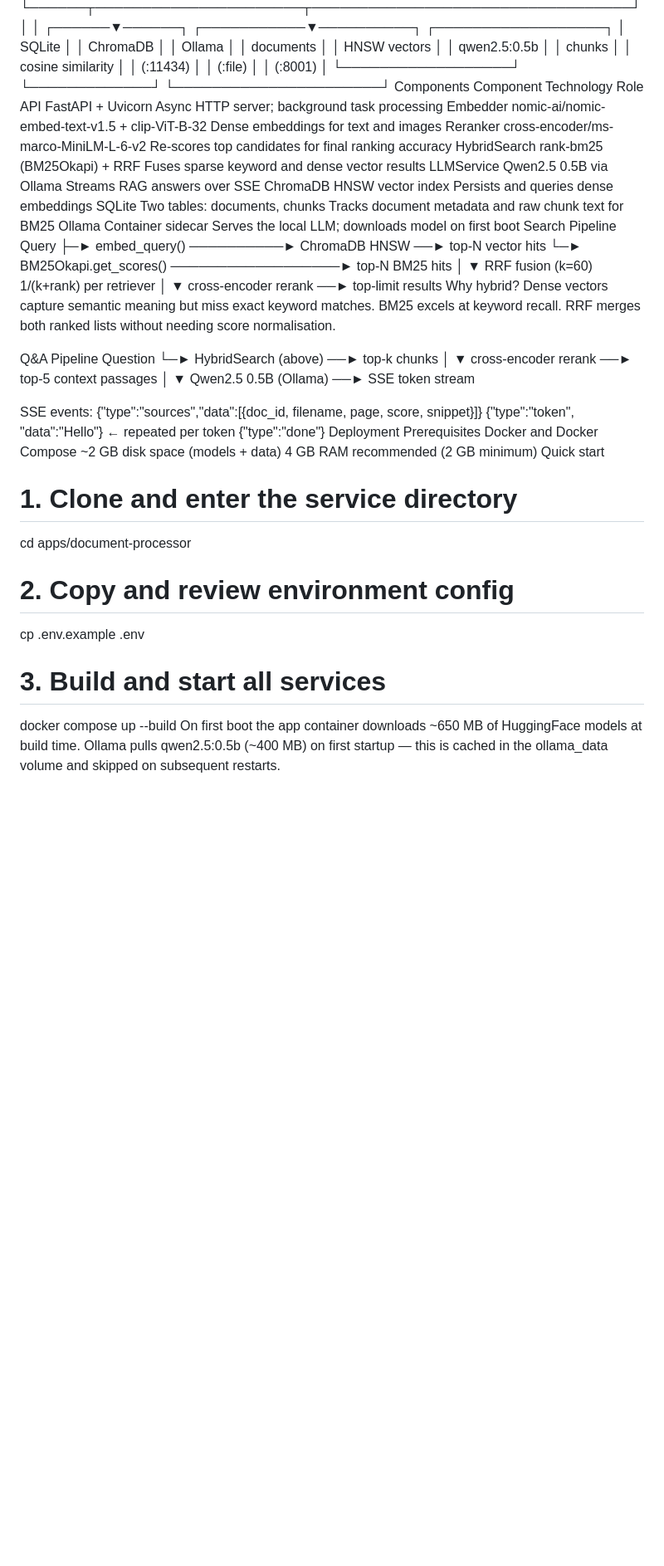
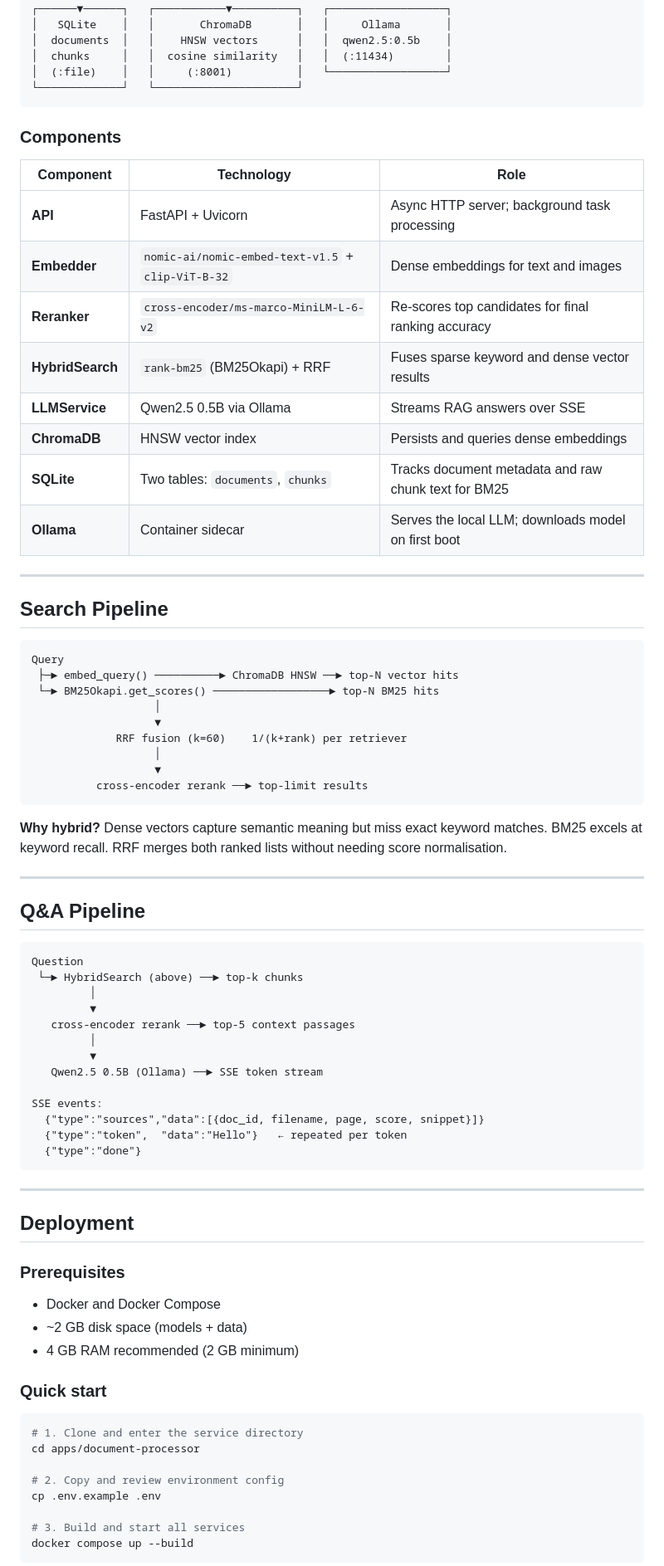
Before and after one commit to Akshay007724/data-platform-helm, a Markdown page: README.md, the part around one of its changes. Shown at 83% size. GitHub-like rendering; blank space fills up the shorter version.

````diff
--- a/README.md
+++ b/README.md
@@ -37,17 +46,26 @@ Architecture
 │  chunks     │   │  cosine similarity   │   │  (:11434)        │
 │  (:file)    │   │     (:8001)          │   └──────────────────┘
 └─────────────┘   └──────────────────────┘
-Components
-Component	Technology	Role
-API	FastAPI + Uvicorn	Async HTTP server; background task processing
-Embedder	nomic-ai/nomic-embed-text-v1.5 + clip-ViT-B-32	Dense embeddings for text and images
-Reranker	cross-encoder/ms-marco-MiniLM-L-6-v2	Re-scores top candidates for final ranking accuracy
-HybridSearch	rank-bm25 (BM25Okapi) + RRF	Fuses sparse keyword and dense vector results
-LLMService	Qwen2.5 0.5B via Ollama	Streams RAG answers over SSE
-ChromaDB	HNSW vector index	Persists and queries dense embeddings
-SQLite	Two tables: documents, chunks	Tracks document metadata and raw chunk text for BM25
-Ollama	Container sidecar	Serves the local LLM; downloads model on first boot
-Search Pipeline
+```
+
+### Components
+
+| Component | Technology | Role |
+|---|---|---|
+| **API** | FastAPI + Uvicorn | Async HTTP server; background task processing |
+| **Embedder** | `nomic-ai/nomic-embed-text-v1.5` + `clip-ViT-B-32` | Dense embeddings for text and images |
+| **Reranker** | `cross-encoder/ms-marco-MiniLM-L-6-v2` | Re-scores top candidates for final ranking accuracy |
+| **HybridSearch** | `rank-bm25` (BM25Okapi) + RRF | Fuses sparse keyword and dense vector results |
+| **LLMService** | Qwen2.5 0.5B via Ollama | Streams RAG answers over SSE |
+| **ChromaDB** | HNSW vector index | Persists and queries dense embeddings |
+| **SQLite** | Two tables: `documents`, `chunks` | Tracks document metadata and raw chunk text for BM25 |
+| **Ollama** | Container sidecar | Serves the local LLM; downloads model on first boot |
+
+---
+
+## Search Pipeline
+
+```
 Query
  ├─► embed_query() ──────────► ChromaDB HNSW ──► top-N vector hits
  └─► BM25Okapi.get_scores() ──────────────────► top-N BM25 hits
@@ -57,9 +75,15 @@ Query
                    │
                    ▼
           cross-encoder rerank ──► top-limit results
-Why hybrid? Dense vectors capture semantic meaning but miss exact keyword matches. BM25 excels at keyword recall. RRF merges both ranked lists without needing score normalisation.
+```
 
-Q&A Pipeline
+**Why hybrid?** Dense vectors capture semantic meaning but miss exact keyword matches. BM25 excels at keyword recall. RRF merges both ranked lists without needing score normalisation.
+
+---
+
+## Q&A Pipeline
+
+```
 Question
  └─► HybridSearch (above) ──► top-k chunks
          │
@@ -73,12 +97,21 @@ SSE events:
   {"type":"sources","data":[{doc_id, filename, page, score, snippet}]}
   {"type":"token",  "data":"Hello"}   ← repeated per token
   {"type":"done"}
-Deployment
-Prerequisites
-Docker and Docker Compose
-~2 GB disk space (models + data)
-4 GB RAM recommended (2 GB minimum)
-Quick start
+```
+
+---
+
+## Deployment
+
+### Prerequisites
+
+- Docker and Docker Compose
+- ~2 GB disk space (models + data)
+- 4 GB RAM recommended (2 GB minimum)
+
+### Quick start
+
+```bash
 # 1. Clone and enter the service directory
 cd apps/document-processor
 
@@ -87,5 +120,5 @@ cp .env.example .env
 
 # 3. Build and start all services
 docker compose up --build
-On first boot the app container downloads ~650 MB of HuggingFace models at build time. Ollama pulls qwen2.5:0.5b (~400 MB) on first startup — this is cached in the ollama_data volume and skipped on subsequent restarts.
+```
 
````
Also changed, not shown: other parts of README.md (+118 -53 lines).
